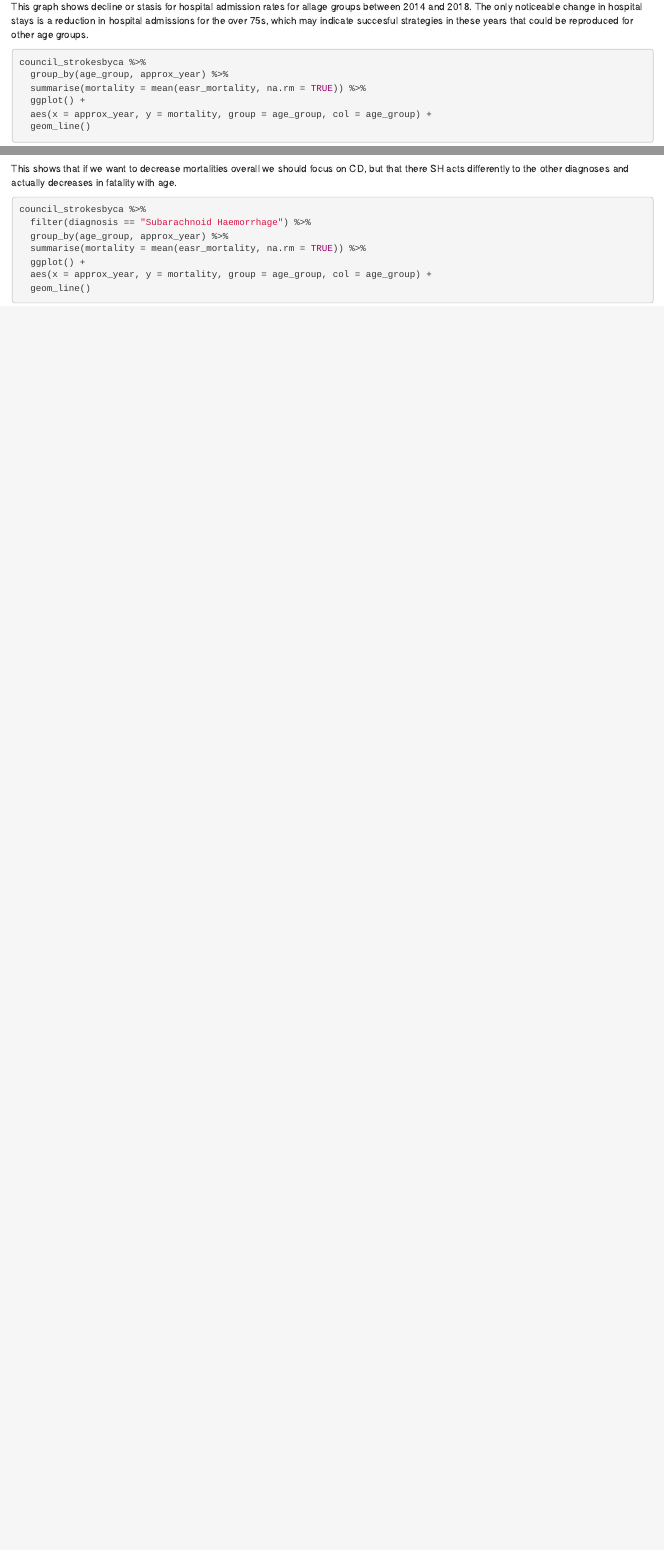
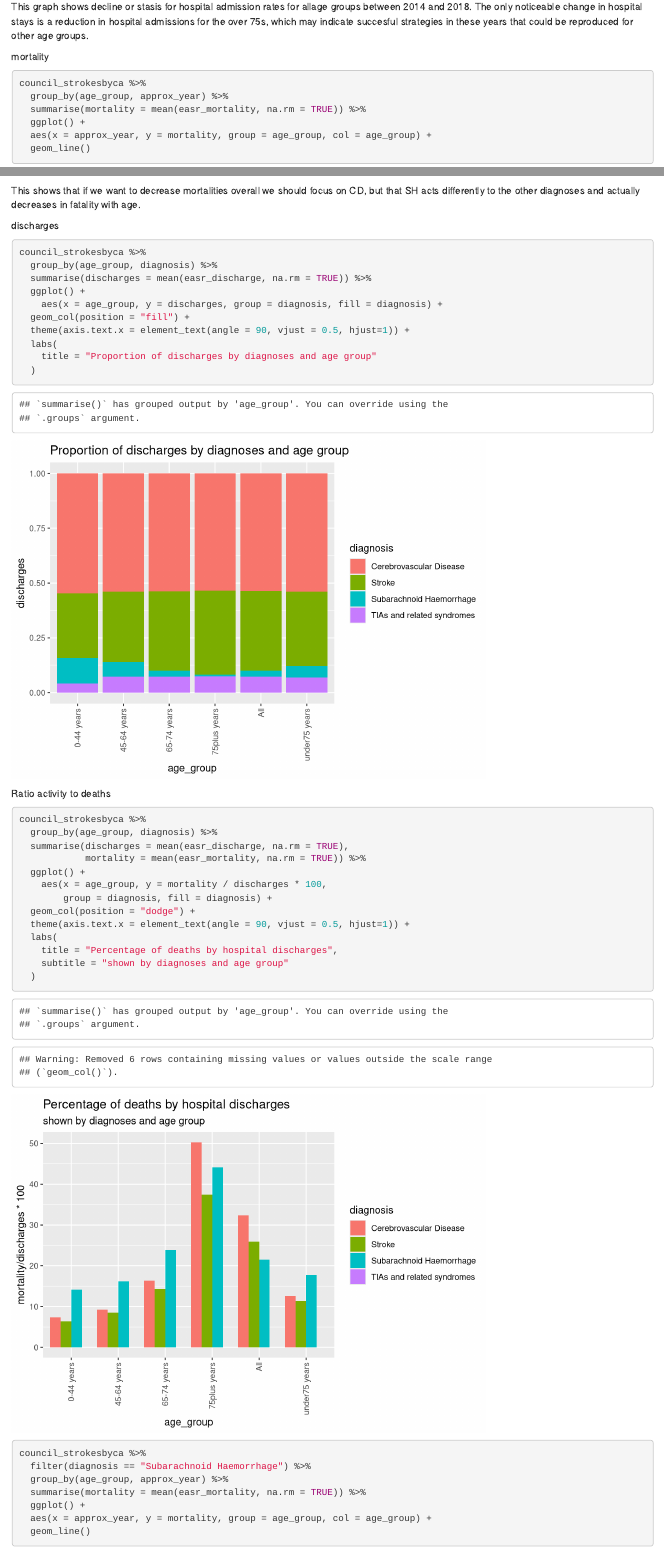
Before and after one commit to laurenausoleil/strokes_in_scotland, an R Markdown document (code/analysis/analysis_bydemographic.Rmd): the page in a window 1100 px wide, from 9580 px down before the commit and from 9610 px down after it, so that both start at the same text, and a second part further down, joined at a grey line. Rendered offline with R 4.5, knitr and Pandoc, with nearby package versions.

Commit message:
add percentage of deaths by hopsital activity shown by diagnoses and age group

````diff
--- a/code/analysis/analysis_bydemographic.Rmd
+++ b/code/analysis/analysis_bydemographic.Rmd
@@ -175,6 +176,7 @@ council_strokesbyca %>%
 ```
 This graph shows decline or stasis for hospital admission rates for allage groups between 2014 and 2018. The only noticeable change in hospital stays is a reduction in hospital admissions for the over 75s, which may indicate succesful strategies in these years that could be reproduced for other age groups.
 
+mortality
 ```{r}
 council_strokesbyca %>%
   group_by(age_group, approx_year) %>%
@@ -208,7 +211,38 @@ council_strokesbyca %>%
     title = "Proportion of diagnoses by age group"
   )
 ```
-This shows that if we want to decrease mortalities overall we should focus on CD, but that there SH acts differently to the other diagnoses and actually decreases in fatality with age.
+This shows that if we want to decrease mortalities overall we should focus on CD, but that SH acts differently to the other diagnoses and actually decreases in fatality with age.
+
+discharges
+```{r}
+council_strokesbyca %>%
+  group_by(age_group, diagnosis) %>%
+  summarise(discharges = mean(easr_discharge, na.rm = TRUE)) %>%
+  ggplot() +
+    aes(x = age_group, y = discharges, group = diagnosis, fill = diagnosis) +
+  geom_col(position = "fill") +
+  theme(axis.text.x = element_text(angle = 90, vjust = 0.5, hjust=1)) +
+  labs(
+    title = "Proportion of discharges by diagnoses and age group"
+  )
+```
+
+Ratio activity to deaths
+```{r}
+council_strokesbyca %>%
+  group_by(age_group, diagnosis) %>%
+  summarise(discharges = mean(easr_discharge, na.rm = TRUE),
+            mortality = mean(easr_mortality, na.rm = TRUE)) %>%
+  ggplot() +
+    aes(x = age_group, y = mortality / discharges * 100,
+        group = diagnosis, fill = diagnosis) +
+  geom_col(position = "dodge") +
+  theme(axis.text.x = element_text(angle = 90, vjust = 0.5, hjust=1)) +
+  labs(
+    title = "Percentage of deaths by hospital discharges",
+    subtitle = "shown by diagnoses and age group"
+  )
+```
 
 ```{r}
 council_strokesbyca %>%
````
Also changed, not shown: code/analysis/analysis_bydemographic.Rmd (6 more changed lines).
